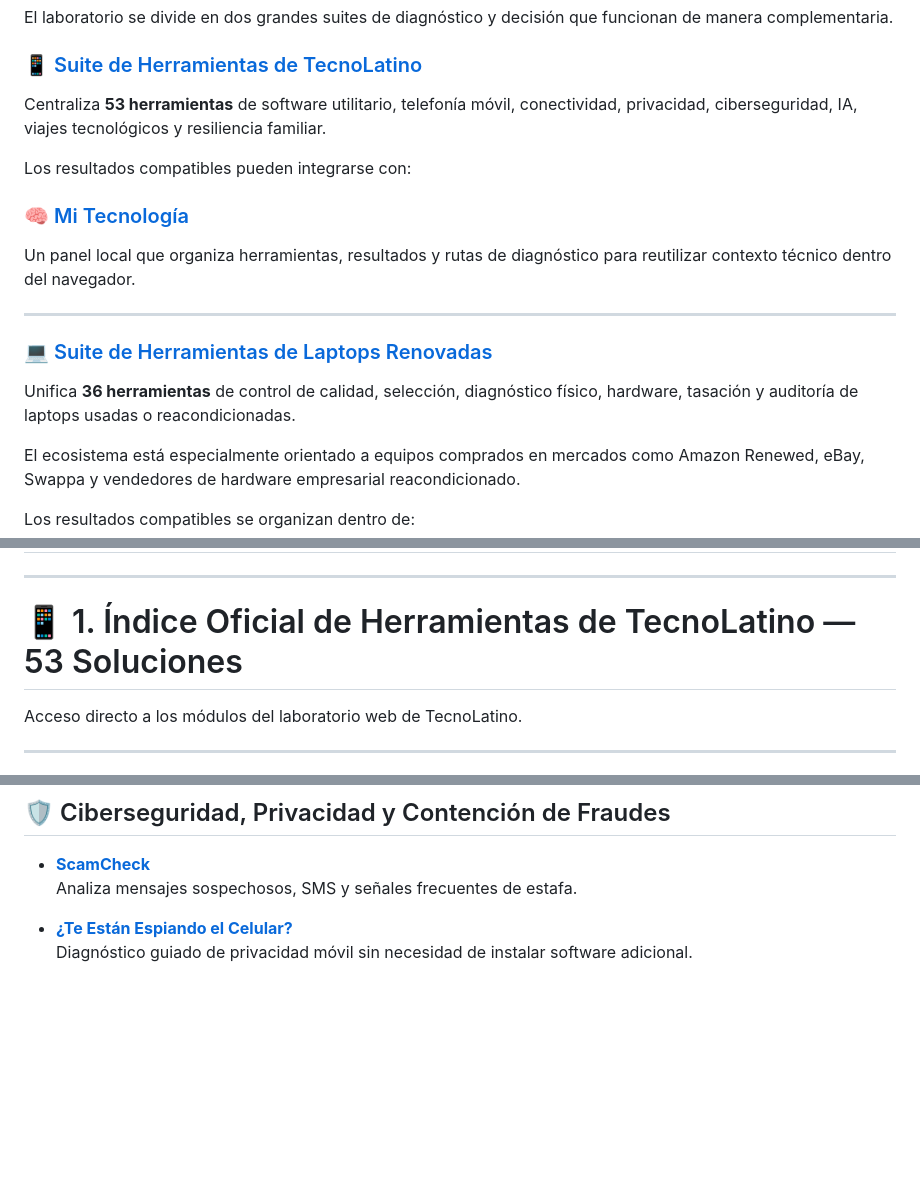
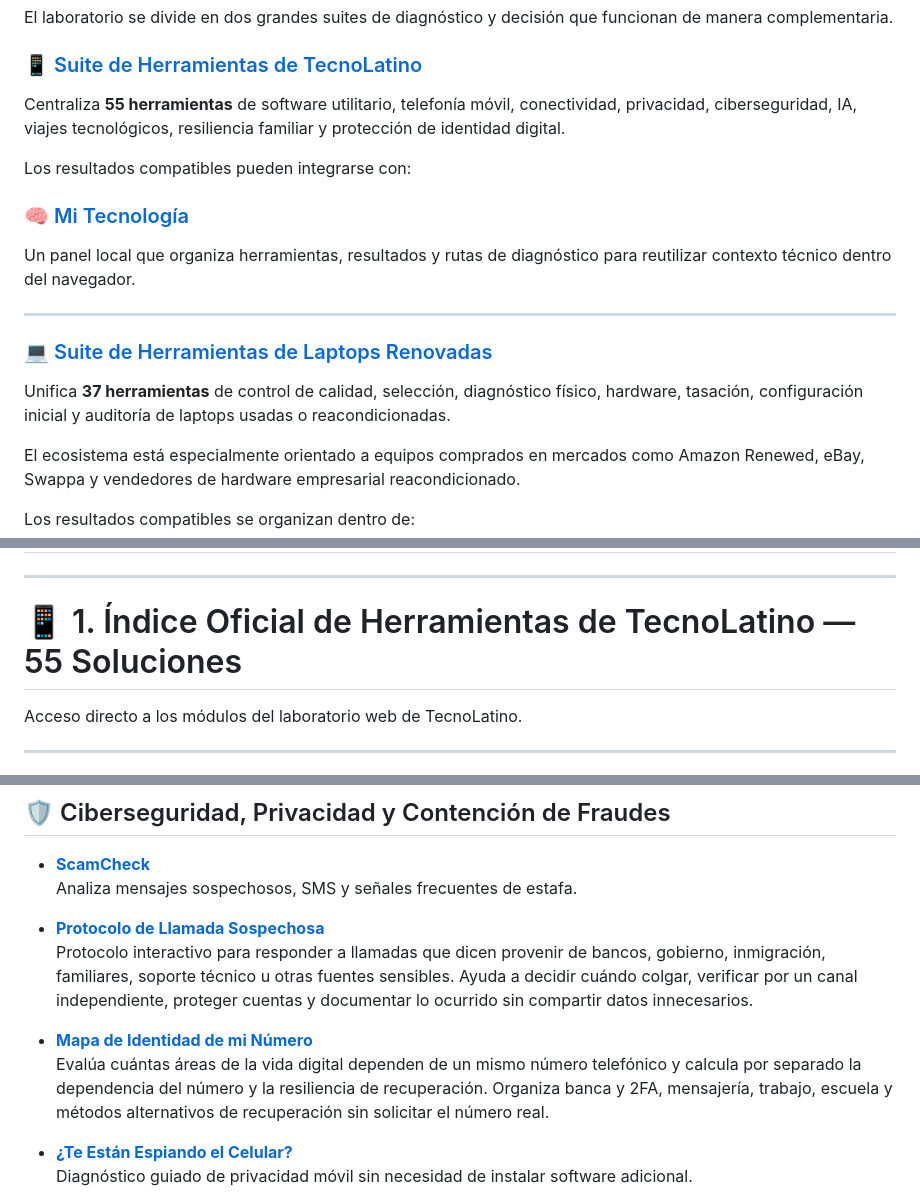
Before and after one commit to UnixMatrix/suite-auditoria-hardware-ciberseguridad-latam, a Markdown page: README.md, 3 parts joined by grey strips. Rendered like a GitHub page; blank space fills up the shorter version.

```diff
--- a/README.md
+++ b/README.md
@@ -29,7 +29,7 @@ El laboratorio se divide en dos grandes suites de diagnóstico y decisión que f
 
 ### 📱 [Suite de Herramientas de TecnoLatino](https://tecnolatino.com/herramientas/)
 
-Centraliza **53 herramientas** de software utilitario, telefonía móvil, conectividad, privacidad, ciberseguridad, IA, viajes tecnológicos y resiliencia familiar.
+Centraliza **55 herramientas** de software utilitario, telefonía móvil, conectividad, privacidad, ciberseguridad, IA, viajes tecnológicos, resiliencia familiar y protección de identidad digital.
 
 Los resultados compatibles pueden integrarse con:
 
@@ -41,7 +41,7 @@ Un panel local que organiza herramientas, resultados y rutas de diagnóstico par
 
 ### 💻 [Suite de Herramientas de Laptops Renovadas](https://laptopsrenovadas.com/herramientas/)
 
-Unifica **36 herramientas** de control de calidad, selección, diagnóstico físico, hardware, tasación y auditoría de laptops usadas o reacondicionadas.
+Unifica **37 herramientas** de control de calidad, selección, diagnóstico físico, hardware, tasación, configuración inicial y auditoría de laptops usadas o reacondicionadas.
 
 El ecosistema está especialmente orientado a equipos comprados en mercados como Amazon Renewed, eBay, Swappa y vendedores de hardware empresarial reacondicionado.
 
@@ -57,7 +57,7 @@ Panel local para registrar pruebas, diagnósticos, rutas de revisión, estado co
 
 ---
 
-# 📱 1. Índice Oficial de Herramientas de TecnoLatino — 53 Soluciones
+# 📱 1. Índice Oficial de Herramientas de TecnoLatino — 55 Soluciones
 
 Acceso directo a los módulos del laboratorio web de TecnoLatino.
 
@@ -158,6 +158,12 @@ Acceso directo a los módulos del laboratorio web de TecnoLatino.
 * **[ScamCheck](https://tecnolatino.com/scamcheck/)**
   Analiza mensajes sospechosos, SMS y señales frecuentes de estafa.
 
+* **[Protocolo de Llamada Sospechosa](https://tecnolatino.com/protocolo-llamada-sospechosa/)**
+  Protocolo interactivo para responder a llamadas que dicen provenir de bancos, gobierno, inmigración, familiares, soporte técnico u otras fuentes sensibles. Ayuda a decidir cuándo colgar, verificar por un canal independiente, proteger cuentas y documentar lo ocurrido sin compartir datos innecesarios.
+
+* **[Mapa de Identidad de mi Número](https://tecnolatino.com/mapa-identidad-mi-numero/)**
+  Evalúa cuántas áreas de la vida digital dependen de un mismo número telefónico y calcula por separado la dependencia del número y la resiliencia de recuperación. Organiza banca y 2FA, mensajería, trabajo, escuela y métodos alternativos de recuperación sin solicitar el número real.
+
 * **[¿Te Están Espiando el Celular?](https://tecnolatino.com/me-estan-espiando-el-celular/)**
   Diagnóstico guiado de privacidad móvil sin necesidad de instalar software adicional.
 
```
Also changed, not shown: other parts of README.md (+27 -10 lines).
